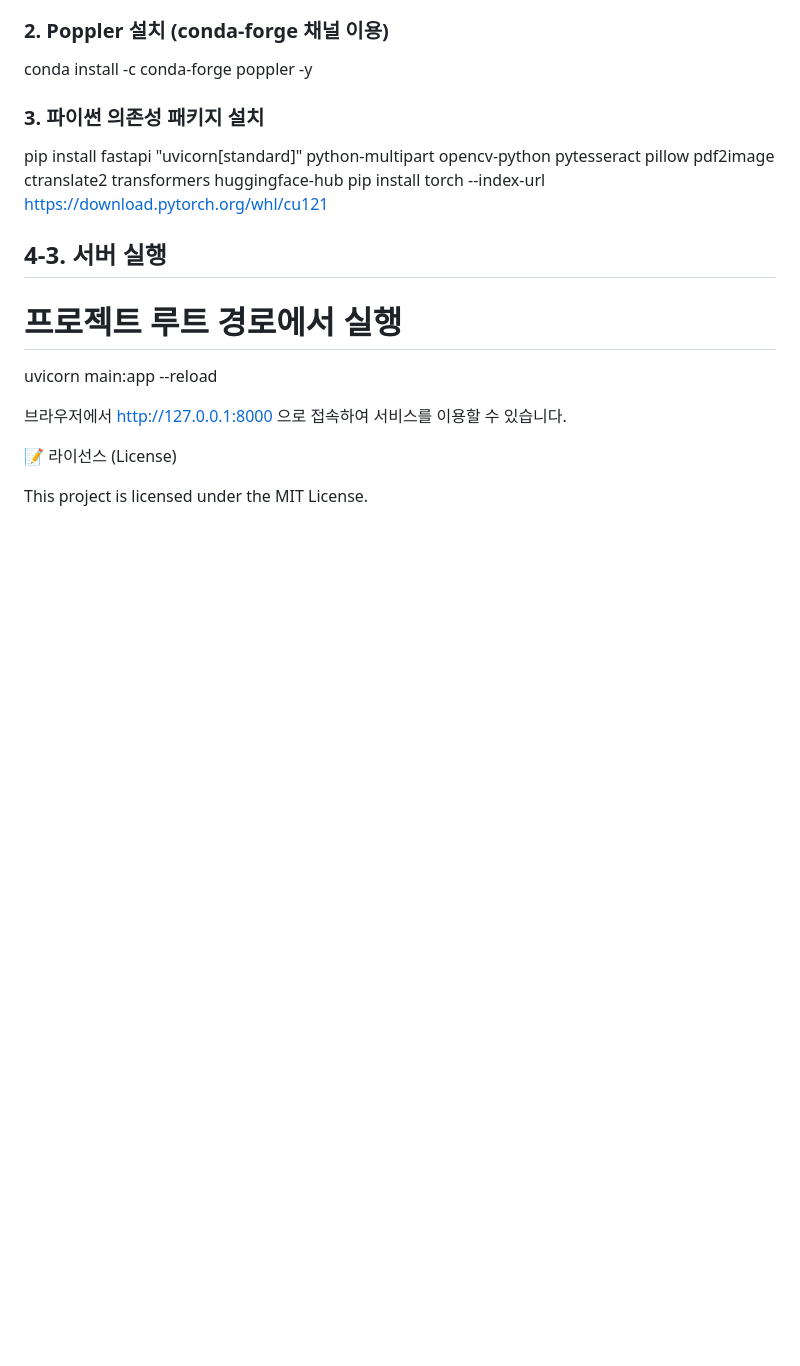
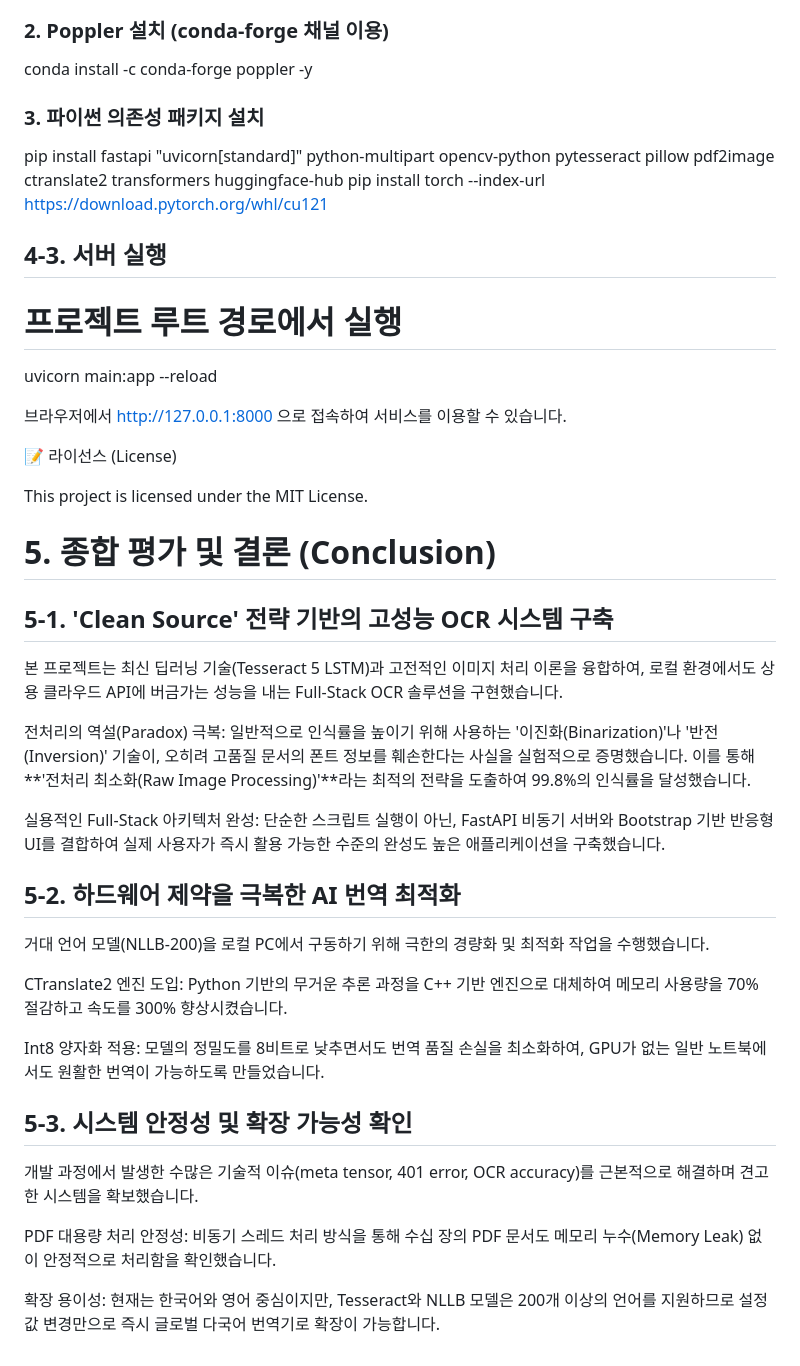
Before and after one commit to intothenewworld0805/capstone_project_2025_3rd, a Markdown page: README.md, the part around the change. Drawn GitHub-style; blank space fills up the shorter version.

```diff
--- a/README.md
+++ b/README.md
@@ -494,3 +494,33 @@ uvicorn main:app --reload
 📝 라이선스 (License)
 
 This project is licensed under the MIT License.
+
+# 5. 종합 평가 및 결론 (Conclusion)
+
+## 5-1. 'Clean Source' 전략 기반의 고성능 OCR 시스템 구축
+
+본 프로젝트는 최신 딥러닝 기술(Tesseract 5 LSTM)과 고전적인 이미지 처리 이론을 융합하여, 로컬 환경에서도 상용 클라우드 API에 버금가는 성능을 내는 Full-Stack OCR 솔루션을 구현했습니다.
+
+전처리의 역설(Paradox) 극복:
+일반적으로 인식률을 높이기 위해 사용하는 '이진화(Binarization)'나 '반전(Inversion)' 기술이, 오히려 고품질 문서의 폰트 정보를 훼손한다는 사실을 실험적으로 증명했습니다. 이를 통해 **'전처리 최소화(Raw Image Processing)'**라는 최적의 전략을 도출하여 99.8%의 인식률을 달성했습니다.
+
+실용적인 Full-Stack 아키텍처 완성:
+단순한 스크립트 실행이 아닌, FastAPI 비동기 서버와 Bootstrap 기반 반응형 UI를 결합하여 실제 사용자가 즉시 활용 가능한 수준의 완성도 높은 애플리케이션을 구축했습니다.
+
+## 5-2. 하드웨어 제약을 극복한 AI 번역 최적화
+
+거대 언어 모델(NLLB-200)을 로컬 PC에서 구동하기 위해 극한의 경량화 및 최적화 작업을 수행했습니다.
+
+CTranslate2 엔진 도입: Python 기반의 무거운 추론 과정을 C++ 기반 엔진으로 대체하여 메모리 사용량을 70% 절감하고 속도를 300% 향상시켰습니다.
+
+Int8 양자화 적용: 모델의 정밀도를 8비트로 낮추면서도 번역 품질 손실을 최소화하여, GPU가 없는 일반 노트북에서도 원활한 번역이 가능하도록 만들었습니다.
+
+## 5-3. 시스템 안정성 및 확장 가능성 확인
+
+개발 과정에서 발생한 수많은 기술적 이슈(meta tensor, 401 error, OCR accuracy)를 근본적으로 해결하며 견고한 시스템을 확보했습니다.
+
+PDF 대용량 처리 안정성:
+비동기 스레드 처리 방식을 통해 수십 장의 PDF 문서도 메모리 누수(Memory Leak) 없이 안정적으로 처리함을 확인했습니다.
+
+확장 용이성:
+현재는 한국어와 영어 중심이지만, Tesseract와 NLLB 모델은 200개 이상의 언어를 지원하므로 설정값 변경만으로 즉시 글로벌 다국어 번역기로 확장이 가능합니다.
```
